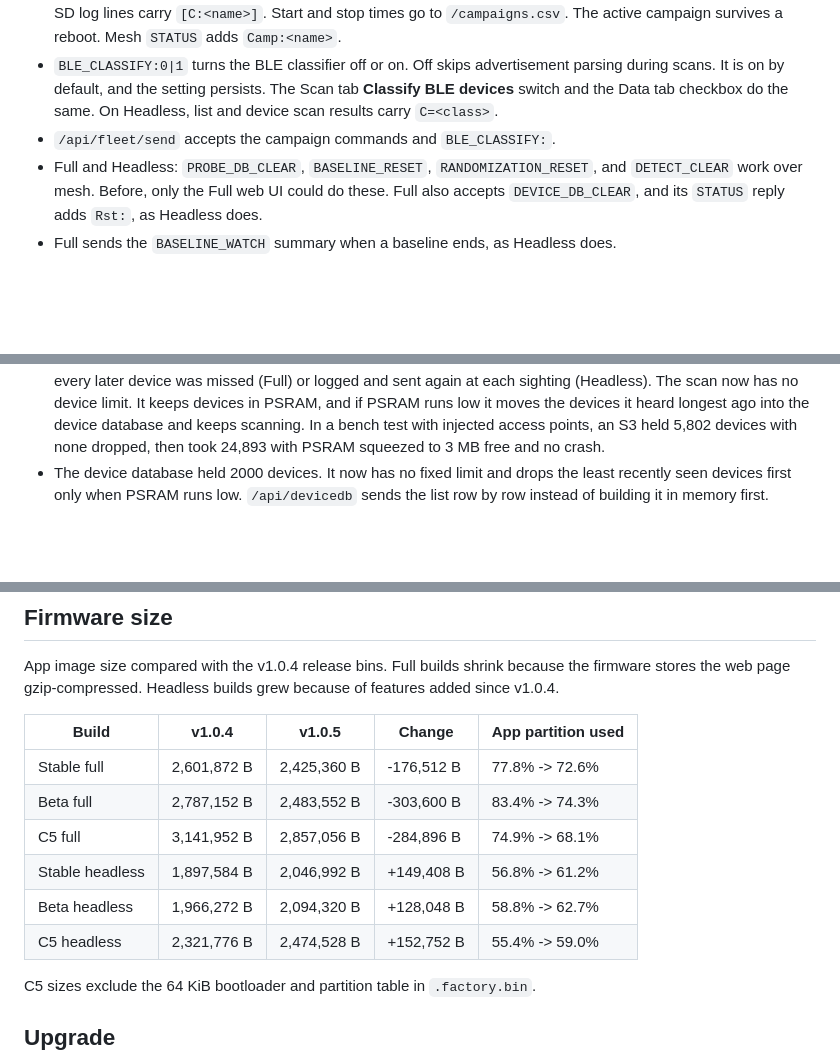
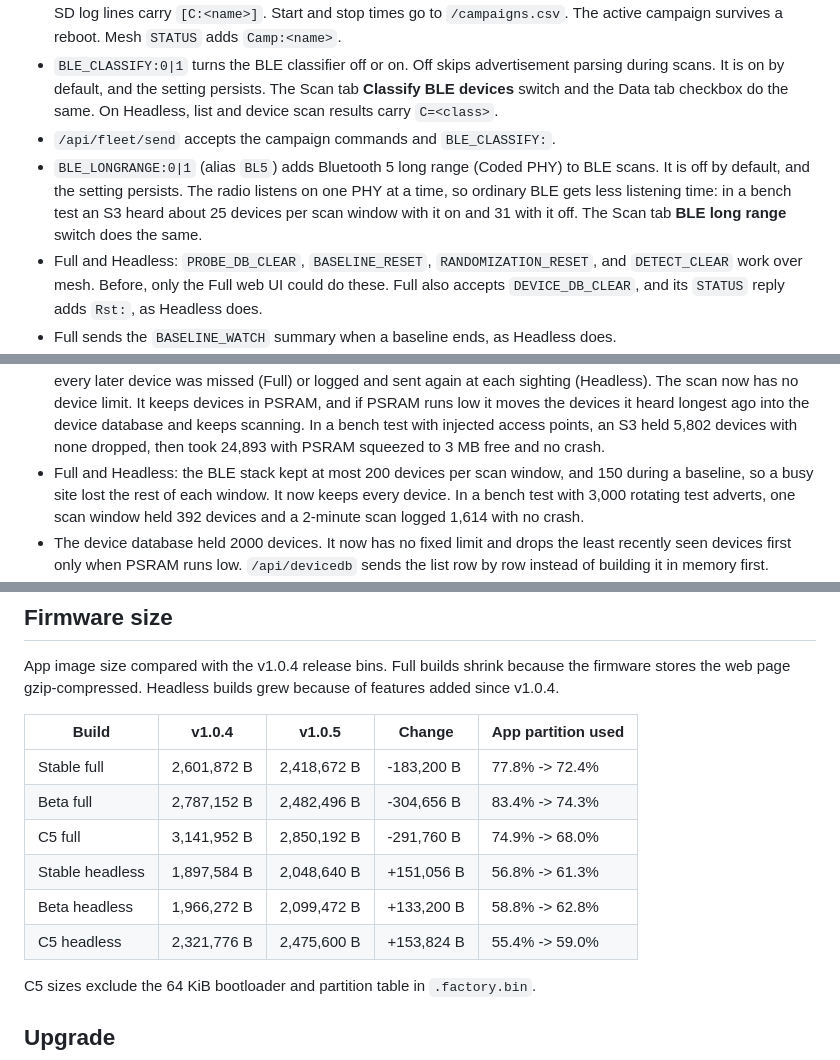
Before and after one commit to lukeswitz/AntiHunter, a Markdown page: docs/release-notes/notes.md, 3 parts joined by grey strips. Rendered like a GitHub page; blank space fills up the shorter version.

Commit message:
docs: BLE long range and window limit
- mesh-commands: BLE_LONGRANGE command, alias BL5, argument row
- api-reference: /data-cfg bleLongRange
- release notes: long range toggle, BLE per-window limit removed, firmware sizes at current heads

```diff
--- a/docs/release-notes/notes.md
+++ b/docs/release-notes/notes.md
@@ -33,6 +33,7 @@ This applies to all three channels.
 - Full and Headless: `CAMPAIGN_START:<name>`, `CAMPAIGN_STOP`, and `CAMPAIGN_STATUS`. While a campaign runs, SD log lines carry `[C:<name>]`. Start and stop times go to `/campaigns.csv`. The active campaign survives a reboot. Mesh `STATUS` adds `Camp:<name>`.
 - `BLE_CLASSIFY:0|1` turns the BLE classifier off or on. Off skips advertisement parsing during scans. It is on by default, and the setting persists. The Scan tab **Classify BLE devices** switch and the Data tab checkbox do the same. On Headless, list and device scan results carry `C=<class>`.
 - `/api/fleet/send` accepts the campaign commands and `BLE_CLASSIFY:`.
+- `BLE_LONGRANGE:0|1` (alias `BL5`) adds Bluetooth 5 long range (Coded PHY) to BLE scans. It is off by default, and the setting persists. The radio listens on one PHY at a time, so ordinary BLE gets less listening time: in a bench test an S3 heard about 25 devices per scan window with it on and 31 with it off. The Scan tab **BLE long range** switch does the same.
 - Full and Headless: `PROBE_DB_CLEAR`, `BASELINE_RESET`, `RANDOMIZATION_RESET`, and `DETECT_CLEAR` work over mesh. Before, only the Full web UI could do these. Full also accepts `DEVICE_DB_CLEAR`, and its `STATUS` reply adds `Rst:`, as Headless does.
 - Full sends the `BASELINE_WATCH` summary when a baseline ends, as Headless does.
 - Headless results match Full: target and device scan rows show the network's security, `TARGET`, range, signal trend, and probed networks. Baseline and target scans write their results to `/last_results.txt`.
@@ -184,6 +185,7 @@ This applies to all three channels.
 - The randomized MAC tracer linked unrelated devices into one identity on signal strength and timing alone, and merged two different hardware MACs. It now links only on device evidence: a matching probe fingerprint, sequence-number continuity, a shared MAC prefix, or a leaked hardware MAC. The fingerprint score counts only the fields a device sends, so a device that sends few fields can still match itself after a MAC change.
 - Triangulation showed a misleading "Clock Sync" line. Each node sets its clock from GPS, and the position fix used no clock exchange. The remaining mesh exchange measures the round-trip time to each node and widens the mesh wait timeouts, so a slow link is not cut off early. These messages now skip the rate limiter. The results screen shows `Peer link: OK` or `degraded` in place of the old clock-sync and offset readout.
 - Full and Headless device scan: a scan kept only the first 200 Wi-Fi networks and 200 BLE devices. On a busy site, every later device was missed (Full) or logged and sent again at each sighting (Headless). The scan now has no device limit. It keeps devices in PSRAM, and if PSRAM runs low it moves the devices it heard longest ago into the device database and keeps scanning. In a bench test with injected access points, an S3 held 5,802 devices with none dropped, then took 24,893 with PSRAM squeezed to 3 MB free and no crash.
+- Full and Headless: the BLE stack kept at most 200 devices per scan window, and 150 during a baseline, so a busy site lost the rest of each window. It now keeps every device. In a bench test with 3,000 rotating test adverts, one scan window held 392 devices and a 2-minute scan logged 1,614 with no crash.
 - The device database held 2000 devices. It now has no fixed limit and drops the least recently seen devices first only when PSRAM runs low. `/api/devicedb` sends the list row by row instead of building it in memory first.
 - A device scan added its devices to the device database only when mesh was on. It now always does.
 - A device scan lost one captured access point each time the capture queue held more than 50.
@@ -218,12 +220,12 @@ App image size compared with the v1.0.4 release bins. Full builds shrink because
 
 | Build | v1.0.4 | v1.0.5 | Change | App partition used |
 |---|---|---|---|---|
-| Stable full | 2,601,872 B | 2,425,360 B | -176,512 B | 77.8% -> 72.6% |
-| Beta full | 2,787,152 B | 2,483,552 B | -303,600 B | 83.4% -> 74.3% |
-| C5 full | 3,141,952 B | 2,857,056 B | -284,896 B | 74.9% -> 68.1% |
-| Stable headless | 1,897,584 B | 2,046,992 B | +149,408 B | 56.8% -> 61.2% |
-| Beta headless | 1,966,272 B | 2,094,320 B | +128,048 B | 58.8% -> 62.7% |
-| C5 headless | 2,321,776 B | 2,474,528 B | +152,752 B | 55.4% -> 59.0% |
+| Stable full | 2,601,872 B | 2,418,672 B | -183,200 B | 77.8% -> 72.4% |
+| Beta full | 2,787,152 B | 2,482,496 B | -304,656 B | 83.4% -> 74.3% |
+| C5 full | 3,141,952 B | 2,850,192 B | -291,760 B | 74.9% -> 68.0% |
+| Stable headless | 1,897,584 B | 2,048,640 B | +151,056 B | 56.8% -> 61.3% |
+| Beta headless | 1,966,272 B | 2,099,472 B | +133,200 B | 58.8% -> 62.8% |
+| C5 headless | 2,321,776 B | 2,475,600 B | +153,824 B | 55.4% -> 59.0% |
 
 C5 sizes exclude the 64 KiB bootloader and partition table in `.factory.bin`.
 
```
Also changed, not shown: docs/api-reference.md (+2 -2 lines), docs/mesh-commands.md (+2 -0 lines).
